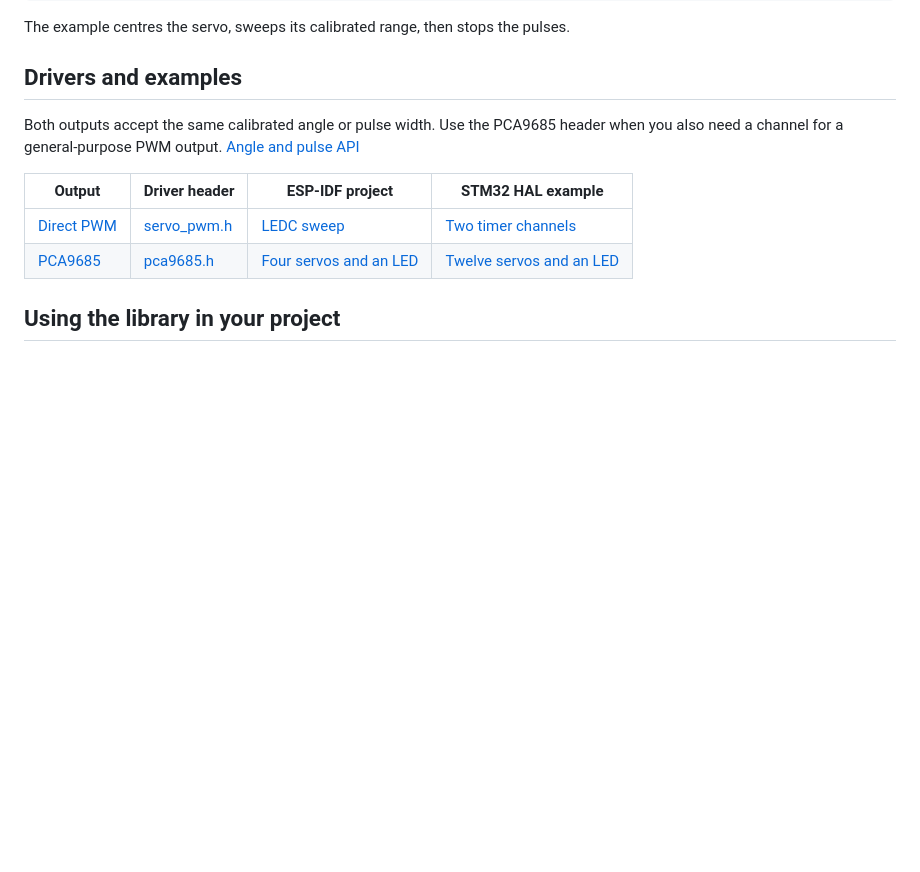
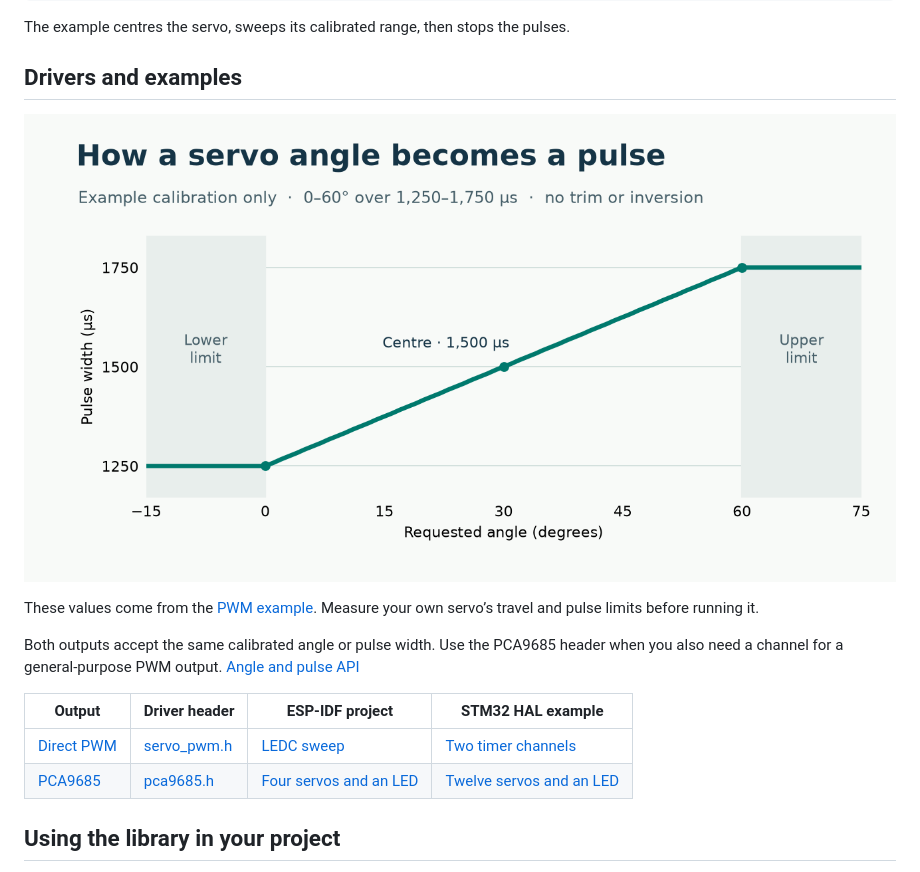
Before and after one commit to JonasAtelier/mcu-servo, a Markdown page: README.md, the part around the change. Drawn GitHub-style; pictures changed too: docs/angle-to-pulse.png (added); blank space fills up the shorter version.

Commit message:
docs: illustrate the README with project visuals

```diff
--- a/README.md
+++ b/README.md
@@ -33,6 +33,10 @@ The example centres the servo, sweeps its calibrated range, then stops the pulse
 
 ## Drivers and examples
 
+![In the PWM example calibration, 0°, 30° and 60° map to 1,250, 1,500 and 1,750 microseconds. Requests beyond the angle range clamp to its endpoints.](docs/angle-to-pulse.png)
+
+These values come from the [PWM example](examples/esp/pwm/main/main.c). Measure your own servo’s travel and pulse limits before running it.
+
 Both outputs accept the same calibrated angle or pulse width. Use the PCA9685 header when you also need a channel for a general-purpose PWM output. [Angle and pulse API](include/servo.h)
 
 | Output | Driver header | ESP-IDF project | STM32 HAL example |
```
